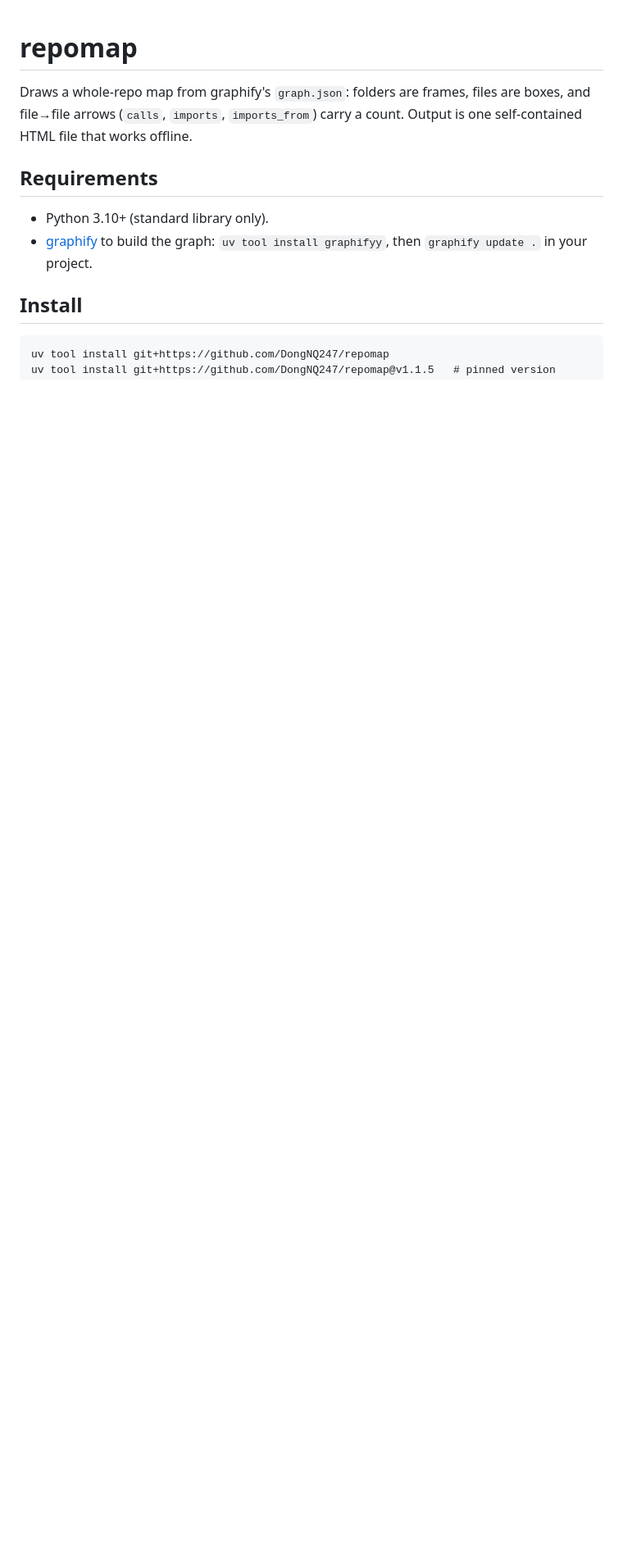
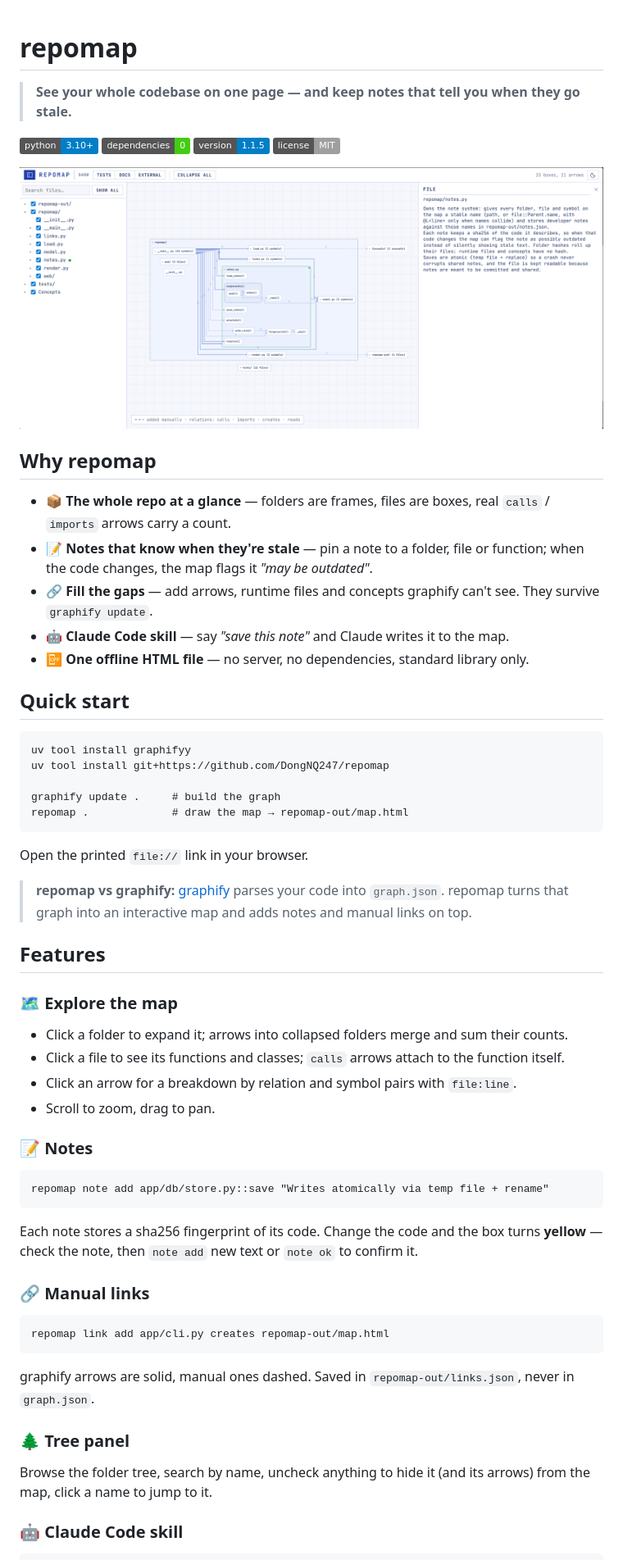
Before and after one commit to DongNQ247/repomap, a Markdown page: README.md, the part around one of its changes. Shown at 82% size. Rendered like a GitHub page; pictures changed too: docs/images/repomap-demo.png (added); badges without logos; blank space fills up the shorter version.

Commit message:
docs: rewrite README with quick start, features and demo image
Co-Authored-By: Claude Opus 5.5 <noreply@anthropic.com>

````diff
--- a/README.md
+++ b/README.md
@@ -1,14 +1,67 @@
 # repomap
 
-Draws a whole-repo map from graphify's `graph.json`: folders are frames, files are boxes, and
-file→file arrows (`calls`, `imports`, `imports_from`) carry a count. Output is one self-contained HTML file that works offline.
+> **See your whole codebase on one page — and keep notes that tell you when they go stale.**
 
-## Requirements
+![Python 3.10+](https://img.shields.io/badge/python-3.10%2B-blue)
+![Zero dependencies](https://img.shields.io/badge/dependencies-0-brightgreen)
+![Version](https://img.shields.io/badge/version-1.1.5-informational)
+![License: MIT](https://img.shields.io/badge/license-MIT-lightgrey)
 
-- Python 3.10+ (standard library only).
-- [graphify](https://pypi.org/project/graphifyy/) to build the graph: `uv tool install graphifyy`, then `graphify update .` in your project.
+![repomap demo](docs/images/repomap-demo.png)
 
-## Install
+## Why repomap
+
+- 📦 **The whole repo at a glance** — folders are frames, files are boxes, real `calls` / `imports` arrows carry a count.
+- 📝 **Notes that know when they're stale** — pin a note to a folder, file or function; when the code changes, the map flags it *"may be outdated"*.
+- 🔗 **Fill the gaps** — add arrows, runtime files and concepts graphify can't see. They survive `graphify update`.
+- 🤖 **Claude Code skill** — say *"save this note"* and Claude writes it to the map.
+- 📴 **One offline HTML file** — no server, no dependencies, standard library only.
+
+## Quick start
 
 ```
+uv tool install graphifyy
 uv tool install git+https://github.com/DongNQ247/repomap
+
+graphify update .     # build the graph
+repomap .             # draw the map → repomap-out/map.html
+```
+
+Open the printed `file://` link in your browser.
+
+> **repomap vs graphify:** [graphify](https://pypi.org/project/graphifyy/) parses your code into `graph.json`.
+> repomap turns that graph into an interactive map and adds notes and manual links on top.
+
+## Features
+
+### 🗺️ Explore the map
+
+- Click a folder to expand it; arrows into collapsed folders merge and sum their counts.
+- Click a file to see its functions and classes; `calls` arrows attach to the function itself.
+- Click an arrow for a breakdown by relation and symbol pairs with `file:line`.
+- Scroll to zoom, drag to pan.
+
+### 📝 Notes
+
+```
+repomap note add app/db/store.py::save "Writes atomically via temp file + rename"
+```
+
+Each note stores a sha256 fingerprint of its code. Change the code and the box turns **yellow** —
+check the note, then `note add` new text or `note ok` to confirm it.
+
+### 🔗 Manual links
+
+```
+repomap link add app/cli.py creates repomap-out/map.html
+```
+
+graphify arrows are solid, manual ones dashed. Saved in `repomap-out/links.json`, never in `graph.json`.
+
+### 🌲 Tree panel
+
+Browse the folder tree, search by name, uncheck anything to hide it (and its arrows) from the map,
+click a name to jump to it.
+
+### 🤖 Claude Code skill
+
````
Also changed, not shown: other parts of README.md (+56 -50 lines), 1 other file.
